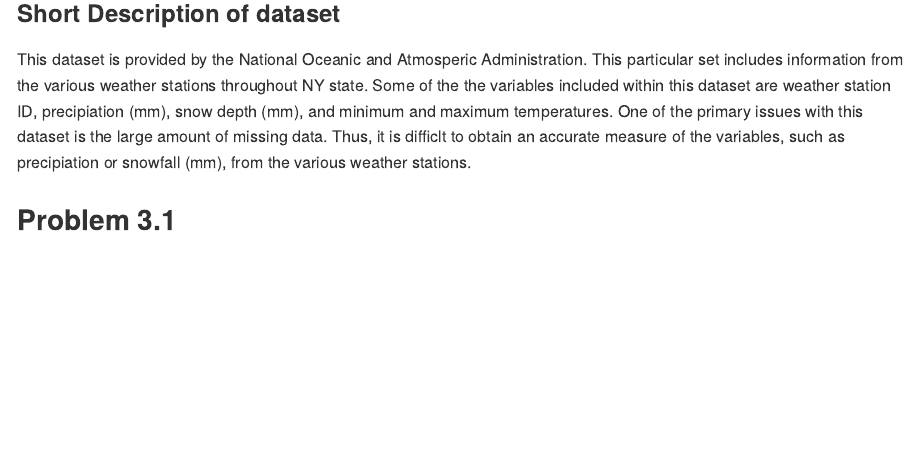
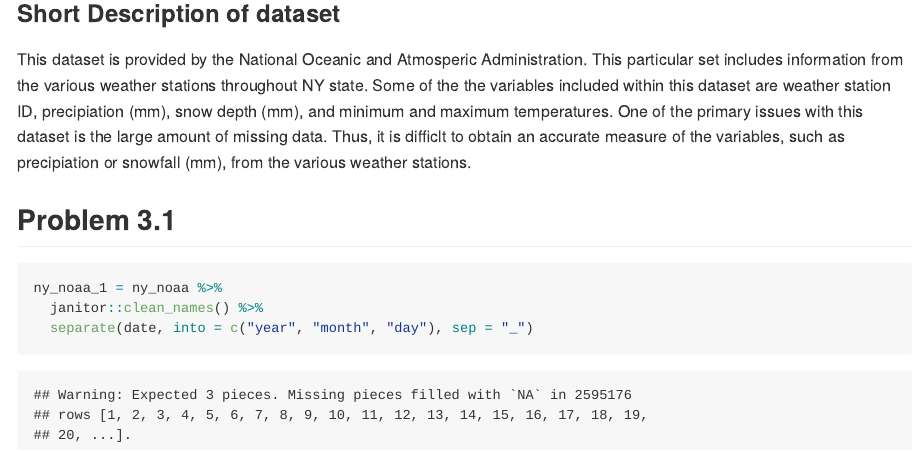
Before and after one commit to bjl21500/p8105_HW3_bjl2150, an R Markdown document (p8105_HW3_bjl2150.Rmd): the page in a window 1100 px wide, from 5560 px down. The pictures show the output file p8105_HW3_bjl2150.md that the author committed with the source, drawn offline in the style of GitHub.

Commit message:
Trying to separate date column into year, month and day.

````diff
--- a/p8105_HW3_bjl2150.Rmd
+++ b/p8105_HW3_bjl2150.Rmd
@@ -182,5 +182,7 @@ such as precipiation or snowfall (mm), from the various weather stations.
 
 ## Problem 3.1
 ```{r}
-
+ny_noaa_1 = ny_noaa %>%
+  janitor::clean_names() %>%
+  separate(date, into = c("year", "month", "day"), sep = "_")
 ```
````
Also changed, not shown: p8105_HW3_bjl2150.md.
